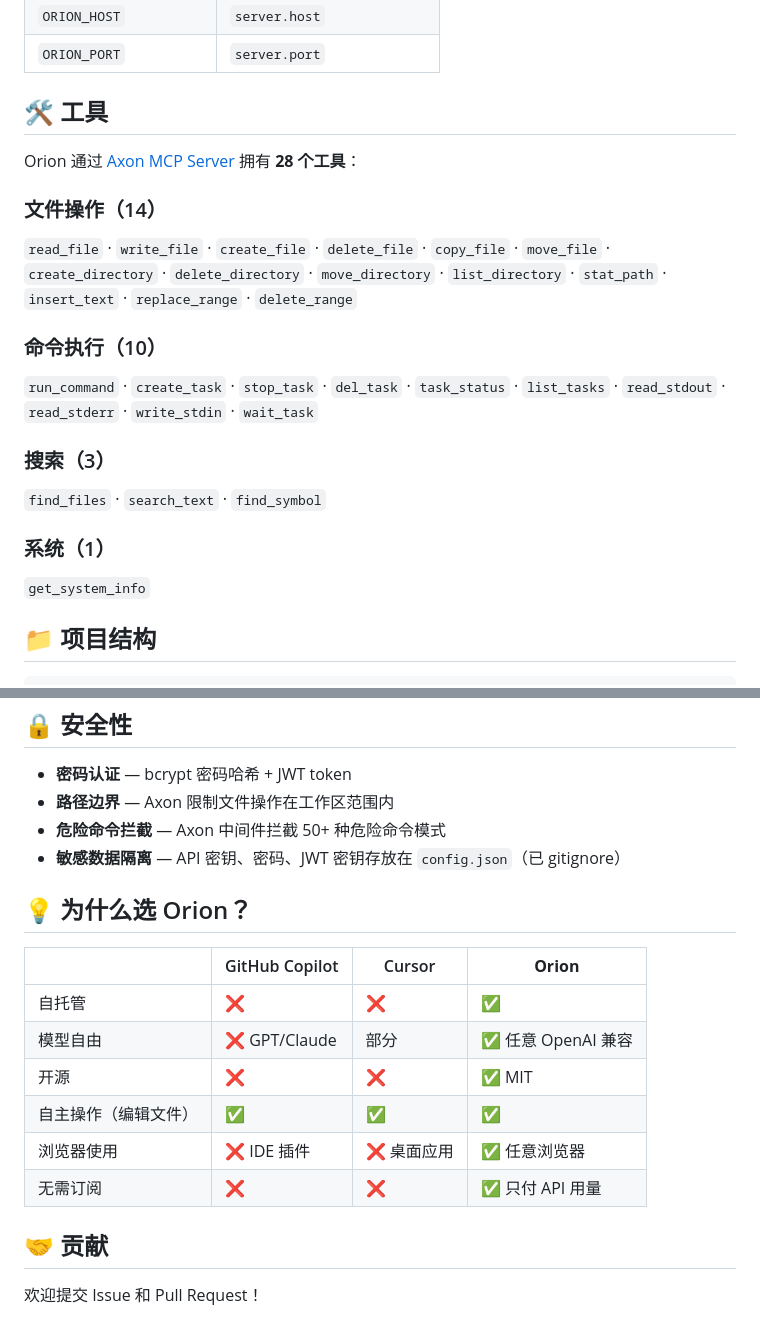
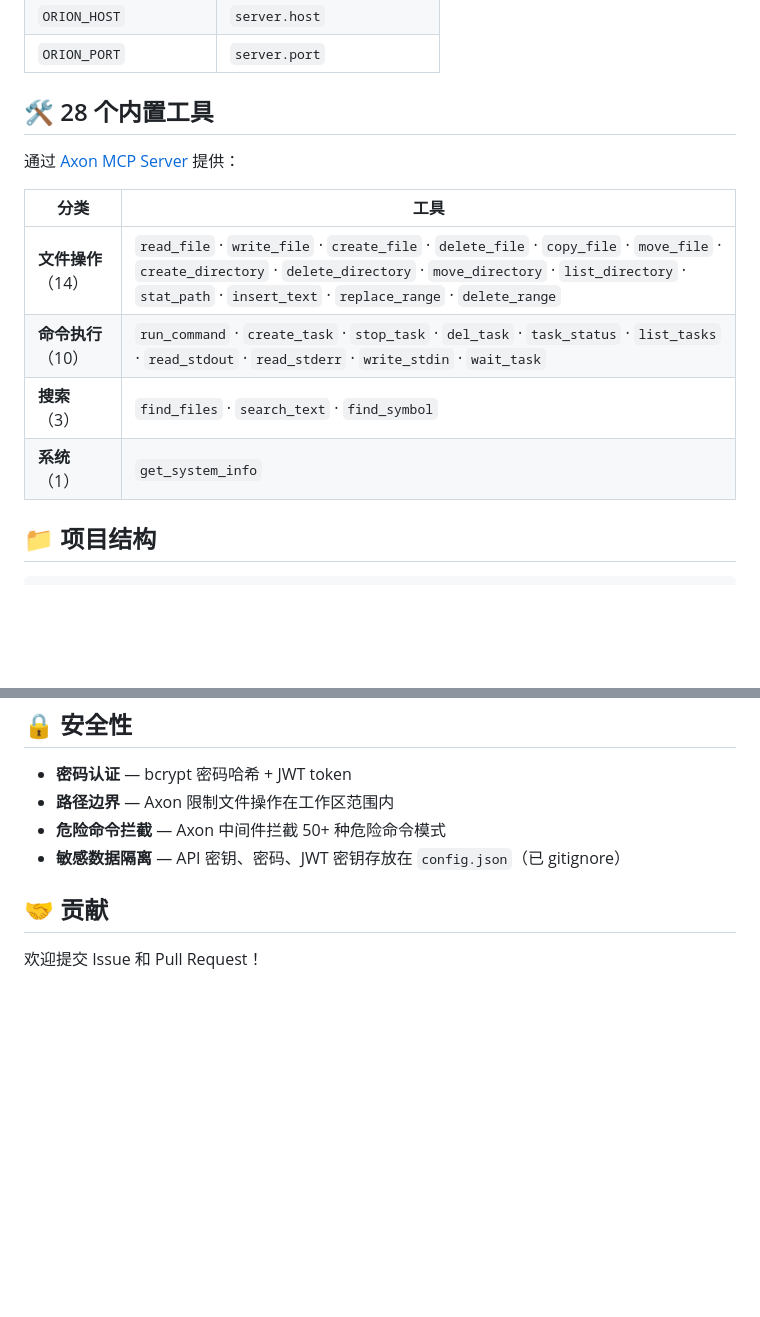
Before and after one commit to Micro-Mood/Orion, a Markdown page: README_CN.md, 2 parts joined by grey strips. Drawn GitHub-style; blank space fills up the shorter version.

```diff
--- a/README_CN.md
+++ b/README_CN.md
@@ -189,21 +232,16 @@ python main.py
 | `ORION_HOST` | `server.host` |
 | `ORION_PORT` | `server.port` |
 
-## 🛠️ 工具
+## 🛠️ 28 个内置工具
 
-Orion 通过 [Axon MCP Server](https://github.com/Micro-Mood/Axon) 拥有 **28 个工具**：
+通过 [Axon MCP Server](https://github.com/Micro-Mood/Axon) 提供：
 
-### 文件操作（14）
-`read_file` · `write_file` · `create_file` · `delete_file` · `copy_file` · `move_file` · `create_directory` · `delete_directory` · `move_directory` · `list_directory` · `stat_path` · `insert_text` · `replace_range` · `delete_range`
-
-### 命令执行（10）
-`run_command` · `create_task` · `stop_task` · `del_task` · `task_status` · `list_tasks` · `read_stdout` · `read_stderr` · `write_stdin` · `wait_task`
-
-### 搜索（3）
-`find_files` · `search_text` · `find_symbol`
-
-### 系统（1）
-`get_system_info`
+| 分类 | 工具 |
+|------|------|
+| **文件操作**（14） | `read_file` · `write_file` · `create_file` · `delete_file` · `copy_file` · `move_file` · `create_directory` · `delete_directory` · `move_directory` · `list_directory` · `stat_path` · `insert_text` · `replace_range` · `delete_range` |
+| **命令执行**（10） | `run_command` · `create_task` · `stop_task` · `del_task` · `task_status` · `list_tasks` · `read_stdout` · `read_stderr` · `write_stdin` · `wait_task` |
+| **搜索**（3） | `find_files` · `search_text` · `find_symbol` |
+| **系统**（1） | `get_system_info` |
 
 ## 📁 项目结构
 
@@ -256,17 +294,6 @@ cd src && python main.py
 - **危险命令拦截** — Axon 中间件拦截 50+ 种危险命令模式
 - **敏感数据隔离** — API 密钥、密码、JWT 密钥存放在 `config.json`（已 gitignore）
 
-## 💡 为什么选 Orion？
-
-| | GitHub Copilot | Cursor | **Orion** |
-|---|---|---|---|
-| 自托管 | ❌ | ❌ | ✅ |
-| 模型自由 | ❌ GPT/Claude | 部分 | ✅ 任意 OpenAI 兼容 |
-| 开源 | ❌ | ❌ | ✅ MIT |
-| 自主操作（编辑文件） | ✅ | ✅ | ✅ |
-| 浏览器使用 | ❌ IDE 插件 | ❌ 桌面应用 | ✅ 任意浏览器 |
-| 无需订阅 | ❌ | ❌ | ✅ 只付 API 用量 |
-
 ## 🤝 贡献
 
 欢迎提交 Issue 和 Pull Request！
```
Also changed, not shown: other parts of README_CN.md (+66 -23 lines), 1 other file.
